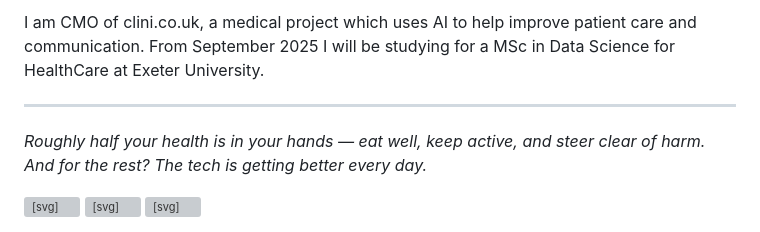
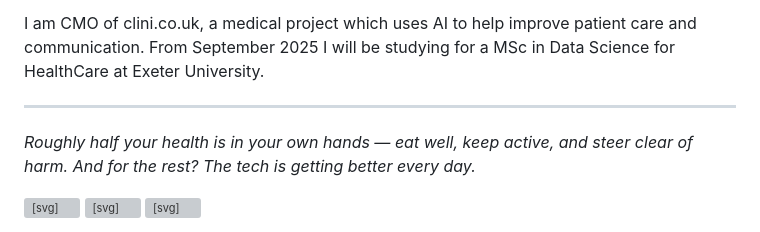
Before and after one commit to nyberry/nyberrysite, a Markdown page: bio.md, the part around the change. GitHub-like rendering; grey boxes are pictures that could not be loaded.

Commit message:
change bio message

```diff
--- a/bio.md
+++ b/bio.md
@@ -14,7 +14,7 @@ I am CMO of clini.co.uk, a medical project which uses AI to help improve patient
 
 <hr>
 
-*Roughly half your health is in your hands — eat well, keep active, and steer clear of harm. And for the rest? The tech is getting better every day.*
+*Roughly half your health is in your own hands — eat well, keep active, and steer clear of harm. And for the rest? The tech is getting better every day.*
 
 <div class="icons">
     <a href="https://www.linkedin.com/in/nick-berry-767329232/" aria-label="LinkedIn">
```
